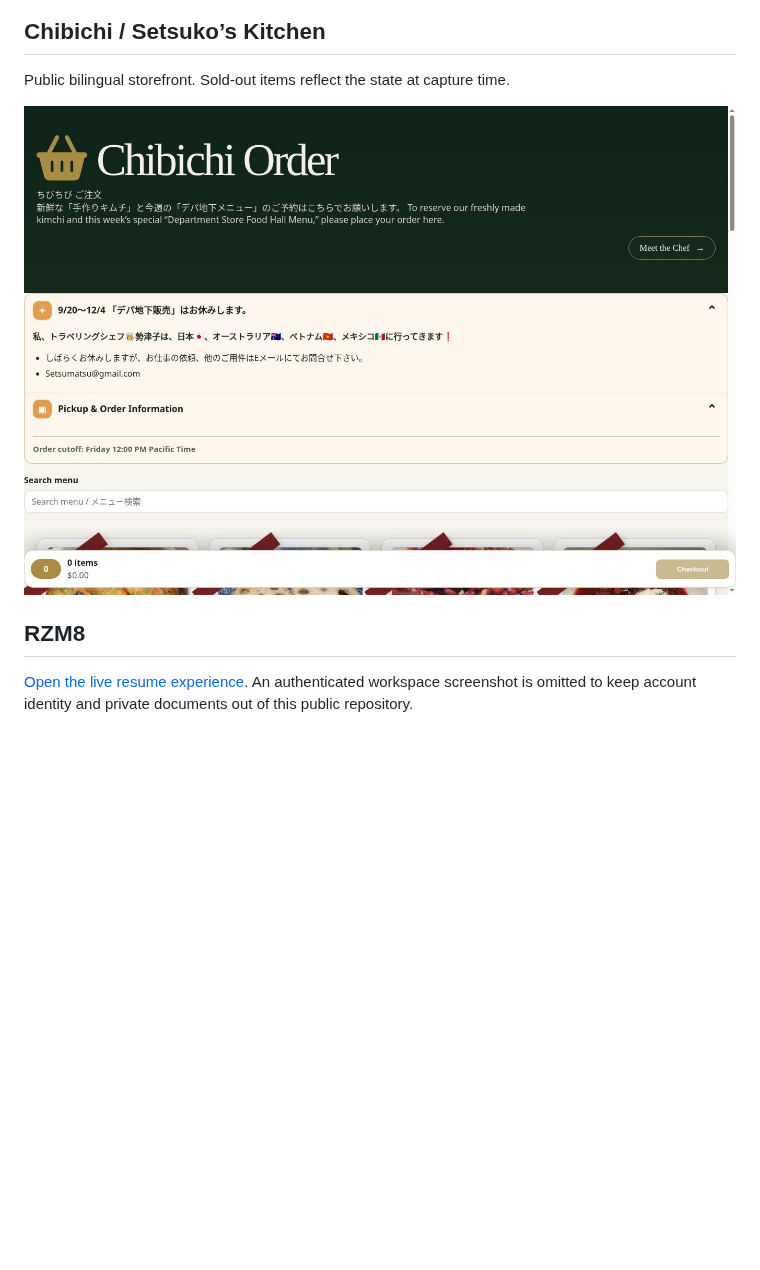
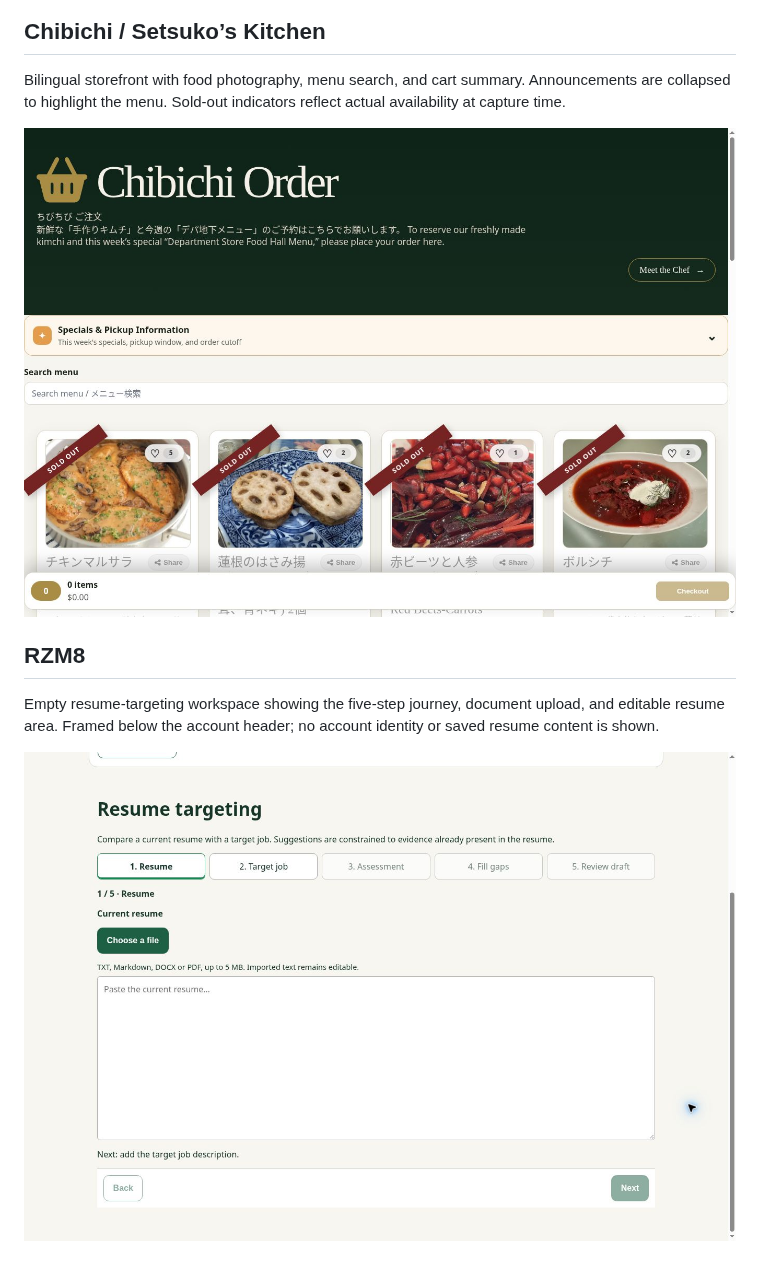
Before and after one commit to mcarmain/nouns-technology-group, a Markdown page: docs/gallery.md, the part around one of its changes. GitHub-like rendering; pictures changed too: assets/chibichi.jpg, assets/rzm8.jpg (added); blank space fills up the shorter version.

Commit message:
Improve Chibichi capture and add privacy-safe RZM8 screenshot

```diff
--- a/docs/gallery.md
+++ b/docs/gallery.md
@@ -18,5 +18,5 @@ Public landing page: discovery, personal connections, and global community.
 
 ## Chibichi / Setsuko’s Kitchen
 
-Public bilingual storefront. Sold-out items reflect the state at capture time.
+Bilingual storefront with food photography, menu search, and cart summary. Announcements are collapsed to highlight the menu. Sold-out indicators reflect actual availability at capture time.
 
@@ -24,4 +24,6 @@ Public bilingual storefront. Sold-out items reflect the state at capture time.
 
 ## RZM8
 
-[Open the live resume experience](https://rzm8.com/). An authenticated workspace screenshot is omitted to keep account identity and private documents out of this public repository.
+Empty resume-targeting workspace showing the five-step journey, document upload, and editable resume area. Framed below the account header; no account identity or saved resume content is shown.
+
+[![RZM8 resume targeting workspace](../assets/rzm8.jpg)](https://rzm8.com/app/resume)
```
Also changed, not shown: other parts of docs/gallery.md (+1 -1 lines).
